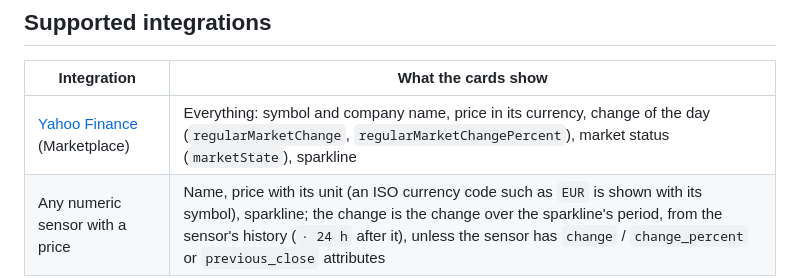
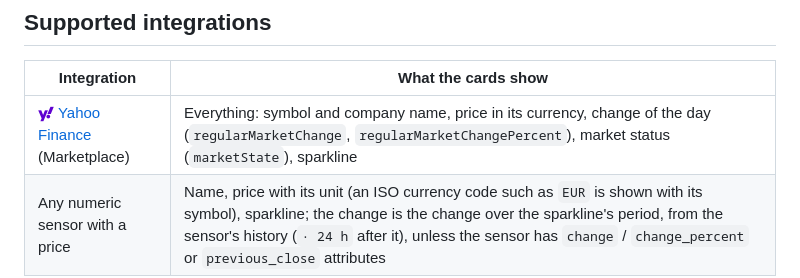
Before and after one commit to juju35/ha-stock-card, a Markdown page: README.md, the part around one of its changes. GitHub-like rendering; pictures changed too: images/yahoofinance.png (added).

```diff
--- a/README.md
+++ b/README.md
@@ -43,7 +47,7 @@ Yahoo Finance sensors are **discovered automatically**: with no configuration, t
 
 | Integration | What the cards show |
 |---|---|
-| [Yahoo Finance](https://github.com/iprak/yahoofinance) (Marketplace) | Everything: symbol and company name, price in its currency, change of the day (`regularMarketChange`, `regularMarketChangePercent`), market status (`marketState`), sparkline |
+| <img src="https://raw.githubusercontent.com/juju35/ha-stock-card/main/images/yahoofinance.png" alt="" width="16"> [Yahoo Finance](https://github.com/iprak/yahoofinance) (Marketplace) | Everything: symbol and company name, price in its currency, change of the day (`regularMarketChange`, `regularMarketChangePercent`), market status (`marketState`), sparkline |
 | Any numeric sensor with a price | Name, price with its unit (an ISO currency code such as `EUR` is shown with its symbol), sparkline; the change is the change over the sparkline's period, from the sensor's history (`· 24 h` after it), unless the sensor has `change` / `change_percent` or `previous_close` attributes |
 
 ## Prerequisites
```
Also changed, not shown: other parts of README.md (+4 -0 lines).
